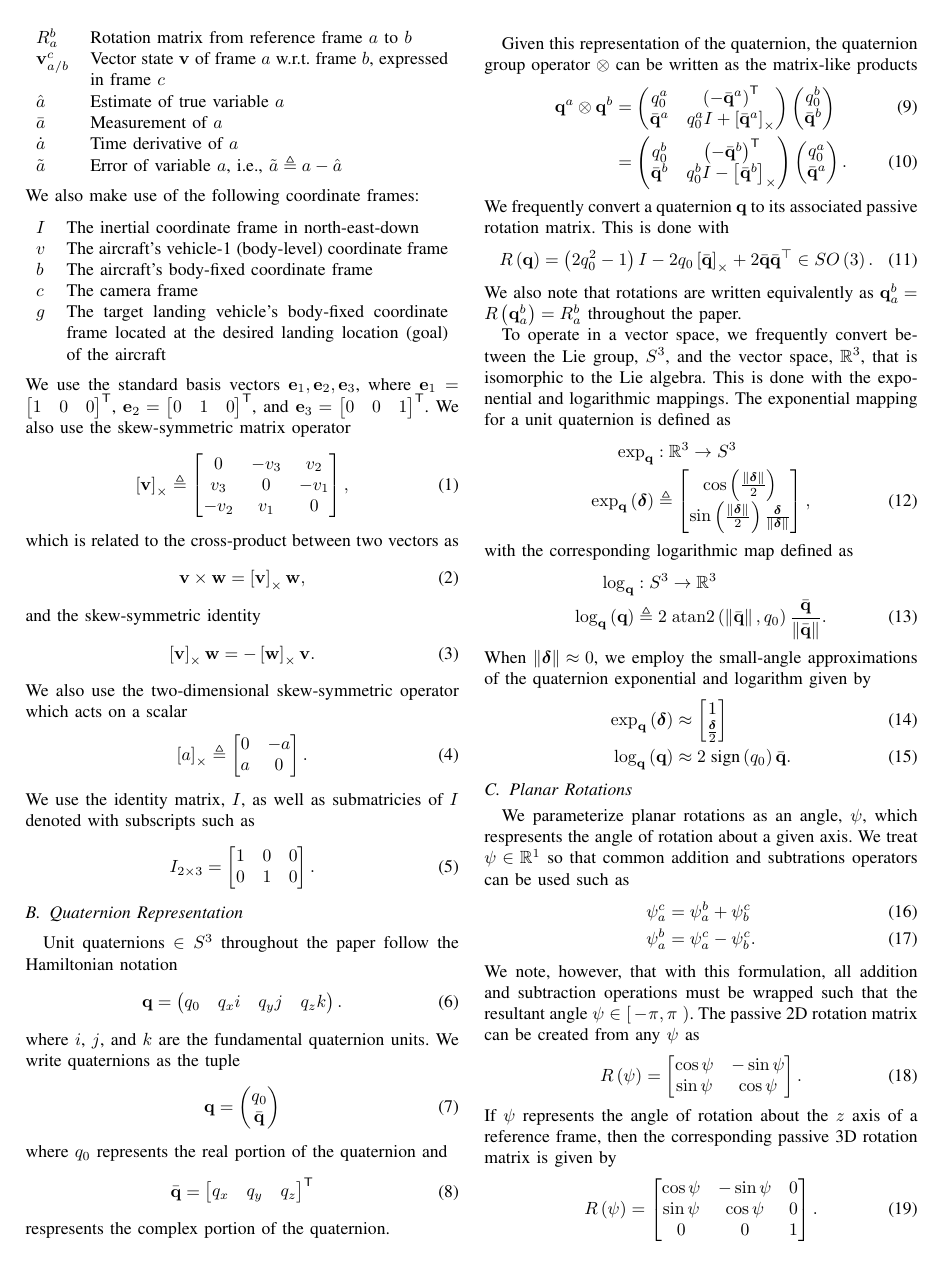
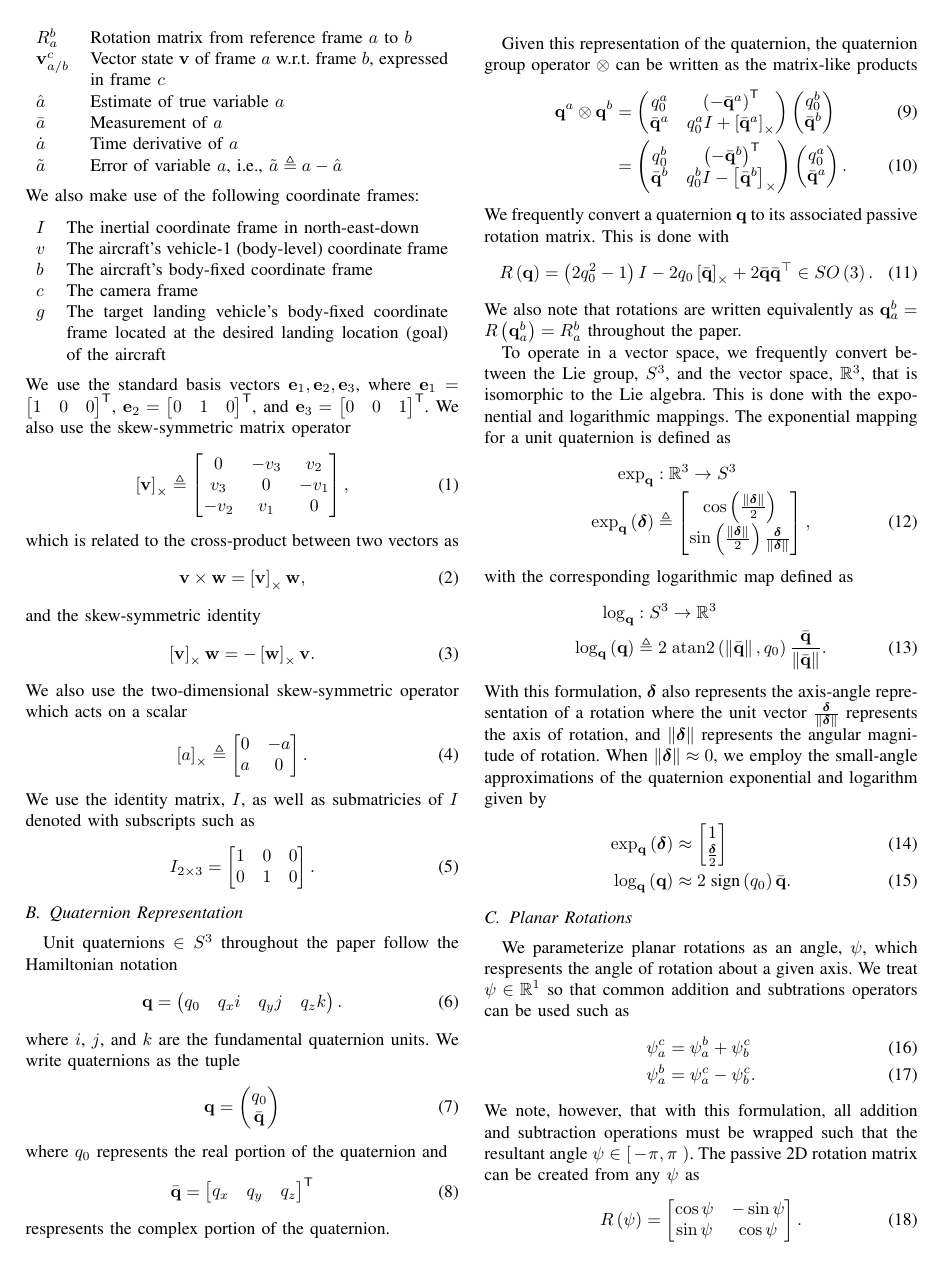
Before and after one commit to mmmfarrell/journal_landing, a LaTeX paper (root.tex, which reads model/quaternions.tex): page 2 of 12. Compiled offline with pdfLaTeX.

Commit message:
more changes

```diff
--- a/model/quaternions.tex
+++ b/model/quaternions.tex
@@ -79,6 +79,10 @@ with the corresponding logarithmic map defined as
 \log_{\q}\left(\q\right) & \triangleq2\;\mathrm{atan2}\left(\left\Vert \bar{\q}\right\Vert ,q_{0}\right)\frac{\bar{\q}}{\left\Vert \bar{\q}\right\Vert }.\label{eqn:log_map}
 \end{align}
 % To avoid numerical issues when $\norm{\vect{\delta}}\approx0$, we also employ the small-angle approximations of the quaternion exponential and logarithm
+With this formulation, $\vect{\delta}$ also represents the axis-angle
+representation of a rotation where the unit vector
+$\frac{\vect{\delta}}{\norm{\vect{\delta}}}$ represents the axis of rotation,
+and $\norm{\vect{\delta}}$ represents the angular magnitude of rotation.
 When $\norm{\vect{\delta}}\approx0$,
 we employ the small-angle approximations of the quaternion exponential and
 logarithm given by
```
Also changed, not shown: simulation/simulation.tex (+2 -0 lines).
